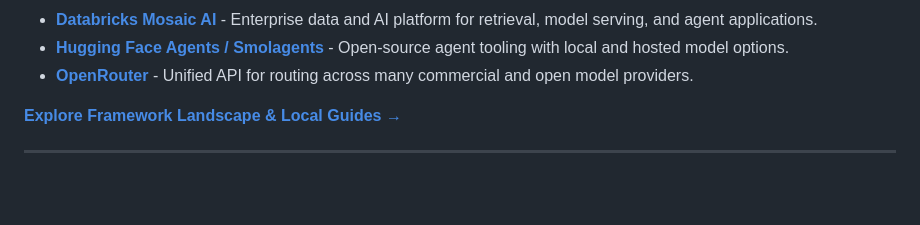
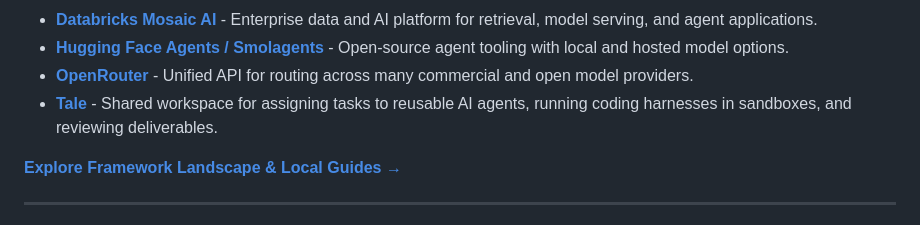
Before and after one commit to yadavanujkumar/awesome-agentic-ai, a Markdown page: README.md, the part around the change. Drawn GitHub-style; blank space fills up the shorter version.

Commit message:
docs: add Tale to agent platforms

```diff
--- a/README.md
+++ b/README.md
@@ -168,6 +168,7 @@ Week 9-12: Innovation
 - **[Databricks Mosaic AI](https://www.databricks.com/product/machine-learning/mosaic-ai)** - Enterprise data and AI platform for retrieval, model serving, and agent applications.
 - **[Hugging Face Agents / Smolagents](https://huggingface.co/docs/smolagents)** - Open-source agent tooling with local and hosted model options.
 - **[OpenRouter](https://openrouter.ai/)** - Unified API for routing across many commercial and open model providers.
+- **[Tale](https://tale.dev/)** - Shared workspace for assigning tasks to reusable AI agents, running coding harnesses in sandboxes, and reviewing deliverables.
 
 **[Explore Framework Landscape & Local Guides →](./frameworks/README.md)**
 
```
